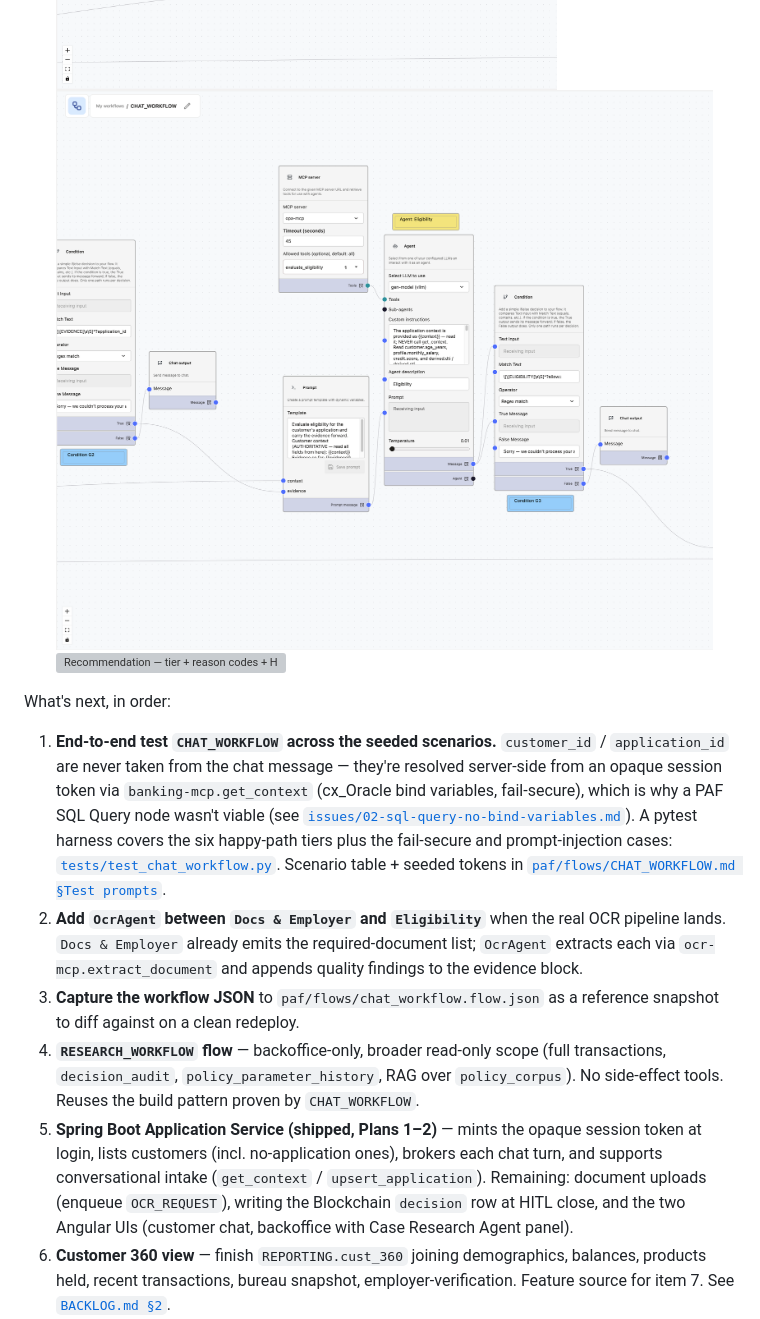
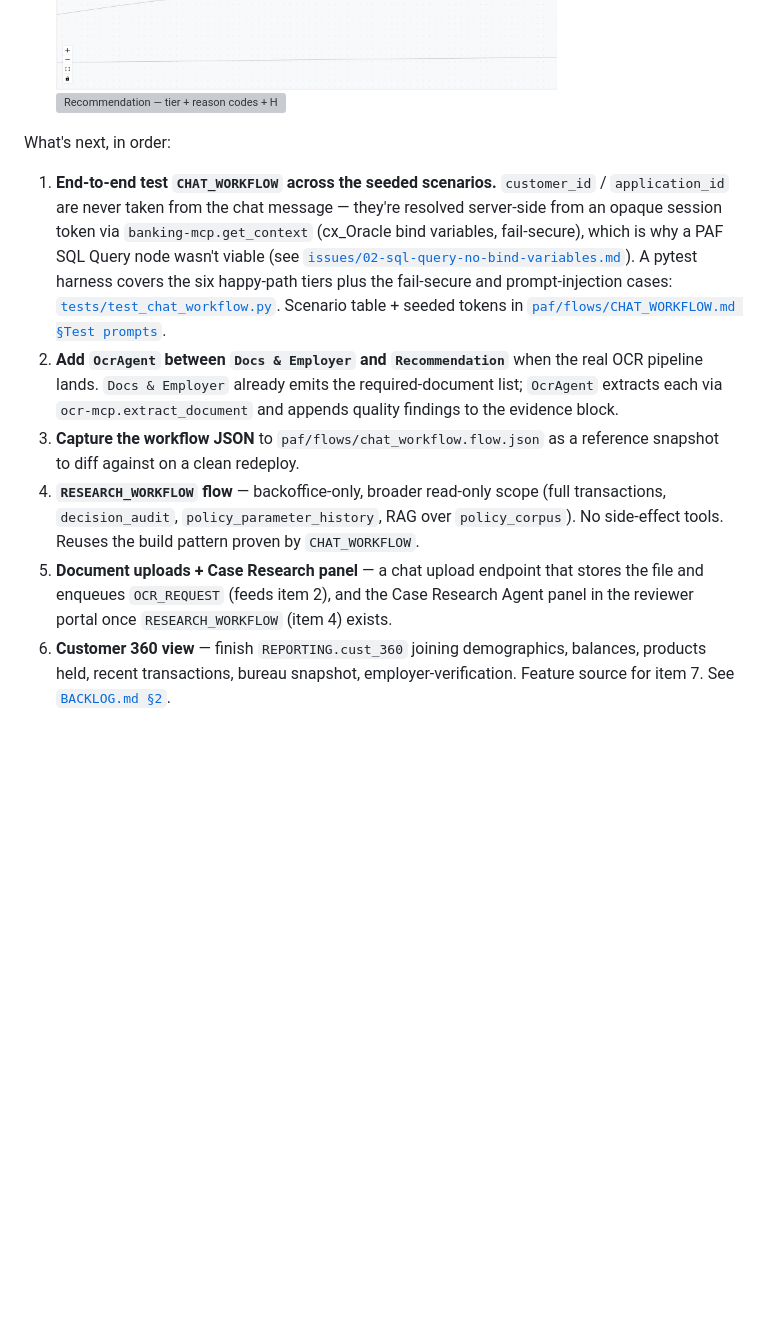
Before and after one commit to vmleon/oracle-database-private-agent-factory-poc, a Markdown page: README.md, the part around one of its changes. Rendered like a GitHub page; pictures changed too: images/chat_flow_3_eligibility.png (deleted); blank space fills up the shorter version; grey boxes are pictures that could not be loaded.

Commit message:
docs: add UI screenshot and correct chat flow and UI status

```diff
--- a/README.md
+++ b/README.md
@@ -167,16 +174,15 @@ What works today on the local stack:
   ![Deterministic token entry → get_context (JSON-wrap → Type Convert → Deterministic MCP → G0)](images/chat_flow_0_token.png)
   ![Concierge — conversational intake + intake gate](images/chat_flow_1_concierge.png)
   ![Docs & Employer — required documents + employer verification](images/chat_flow_2_docs_employer.png)
-  ![Eligibility — OPA eligibility on the DB-derived DTI/PTI](images/chat_flow_3_eligibility.png)
   ![Recommendation — tier + reason codes + HITL task](images/chat_flow_4_recommendation.png)
 
 What's next, in order:
 
 1. **End-to-end test `CHAT_WORKFLOW` across the seeded scenarios.** `customer_id` / `application_id` are never taken from the chat message — they're resolved server-side from an opaque session token via `banking-mcp.get_context` (cx_Oracle bind variables, fail-secure), which is why a PAF SQL Query node wasn't viable (see [`issues/02-sql-query-no-bind-variables.md`](issues/02-sql-query-no-bind-variables.md)). A pytest harness covers the six happy-path tiers plus the fail-secure and prompt-injection cases: [`tests/test_chat_workflow.py`](tests/test_chat_workflow.py). Scenario table + seeded tokens in [`paf/flows/CHAT_WORKFLOW.md §Test prompts`](paf/flows/CHAT_WORKFLOW.md#test-prompts).
-2. **Add `OcrAgent` between `Docs & Employer` and `Eligibility`** when the real OCR pipeline lands. `Docs & Employer` already emits the required-document list; `OcrAgent` extracts each via `ocr-mcp.extract_document` and appends quality findings to the evidence block.
+2. **Add `OcrAgent` between `Docs & Employer` and `Recommendation`** when the real OCR pipeline lands. `Docs & Employer` already emits the required-document list; `OcrAgent` extracts each via `ocr-mcp.extract_document` and appends quality findings to the evidence block.
 3. **Capture the workflow JSON** to `paf/flows/chat_workflow.flow.json` as a reference snapshot to diff against on a clean redeploy.
 4. **`RESEARCH_WORKFLOW` flow** — backoffice-only, broader read-only scope (full transactions, `decision_audit`, `policy_parameter_history`, RAG over `policy_corpus`). No side-effect tools. Reuses the build pattern proven by `CHAT_WORKFLOW`.
-5. **Spring Boot Application Service (shipped, Plans 1–2)** — mints the opaque session token at login, lists customers (incl. no-application ones), brokers each chat turn, and supports conversational intake (`get_context` / `upsert_application`). Remaining: document uploads (enqueue `OCR_REQUEST`), writing the Blockchain `decision` row at HITL close, and the two Angular UIs (customer chat, backoffice with Case Research Agent panel).
+5. **Document uploads + Case Research panel** — a chat upload endpoint that stores the file and enqueues `OCR_REQUEST` (feeds item 2), and the Case Research Agent panel in the reviewer portal once `RESEARCH_WORKFLOW` (item 4) exists.
 6. **Customer 360 view** — finish `REPORTING.cust_360` joining demographics, balances, products held, recent transactions, bureau snapshot, employer-verification. Feature source for item 7. See [`BACKLOG.md §2`](BACKLOG.md#2-customer-360-curated-view).
 7. **XGBoost credit-scoring tool** — new `src/ml/credit-score/` Python component trains an XGBoost model in OML4Py on `REPORTING.cust_360`, registers it in OML, and exposes `AGENT_TOOLS.predict_credit_score` to the agent (Select AI Tool on cloud / MCP wrapper on local). Wires into the `Recommendation` agent's evidence + `system_config` tier weights. See [`BACKLOG.md §3`](BACKLOG.md#3-xgboost-credit-scoring-tool).
 8. **Product-recommendation workflow** — second PAF Agent Builder flow over `REPORTING.cust_360`, mirroring the `CHAT_WORKFLOW` pattern; consumes the credit-score tool from item 7 as one of its signals. See [`BACKLOG.md §1`](BACKLOG.md#1-proactive-product-recommendation-as-a-second-workflow).
```
Also changed, not shown: other parts of README.md (+8 -1 lines), LOCAL.md (+3 -3 lines), images/UI-chat-backoffice.png (added).
